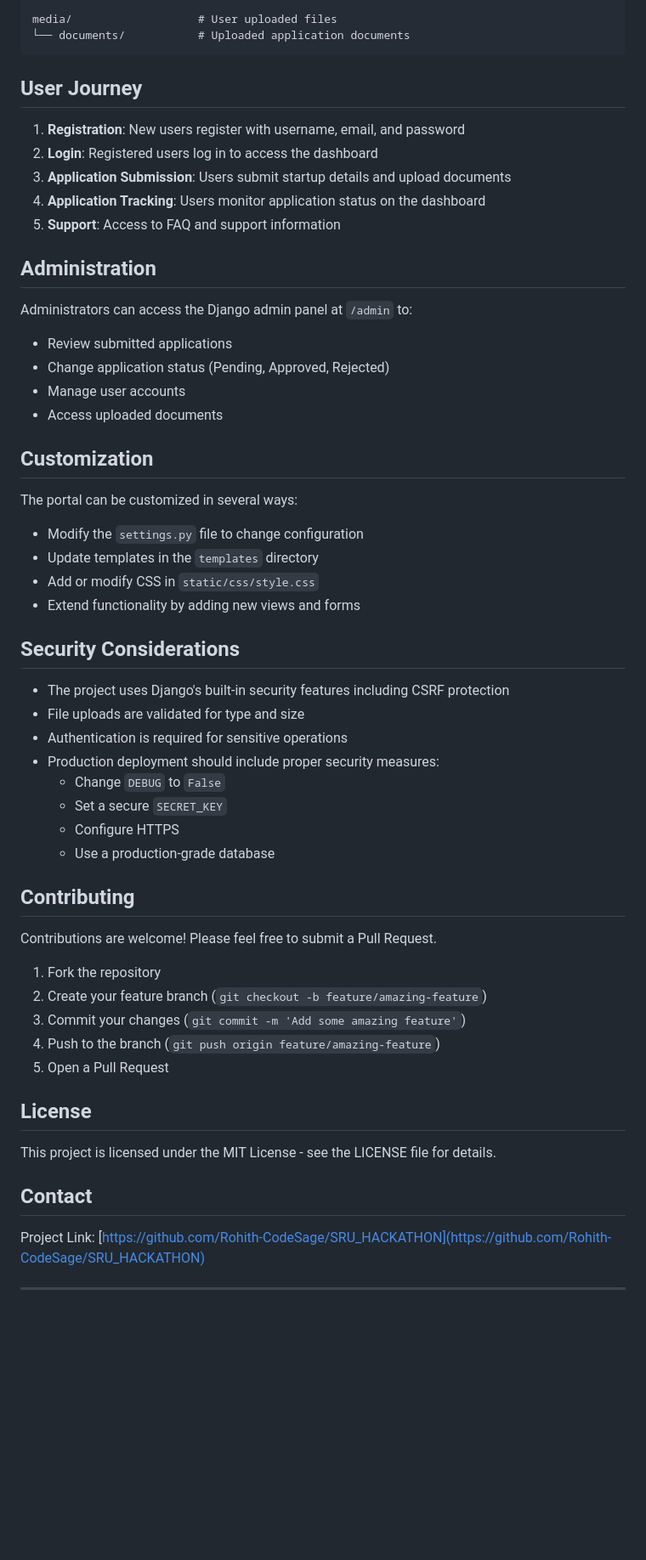
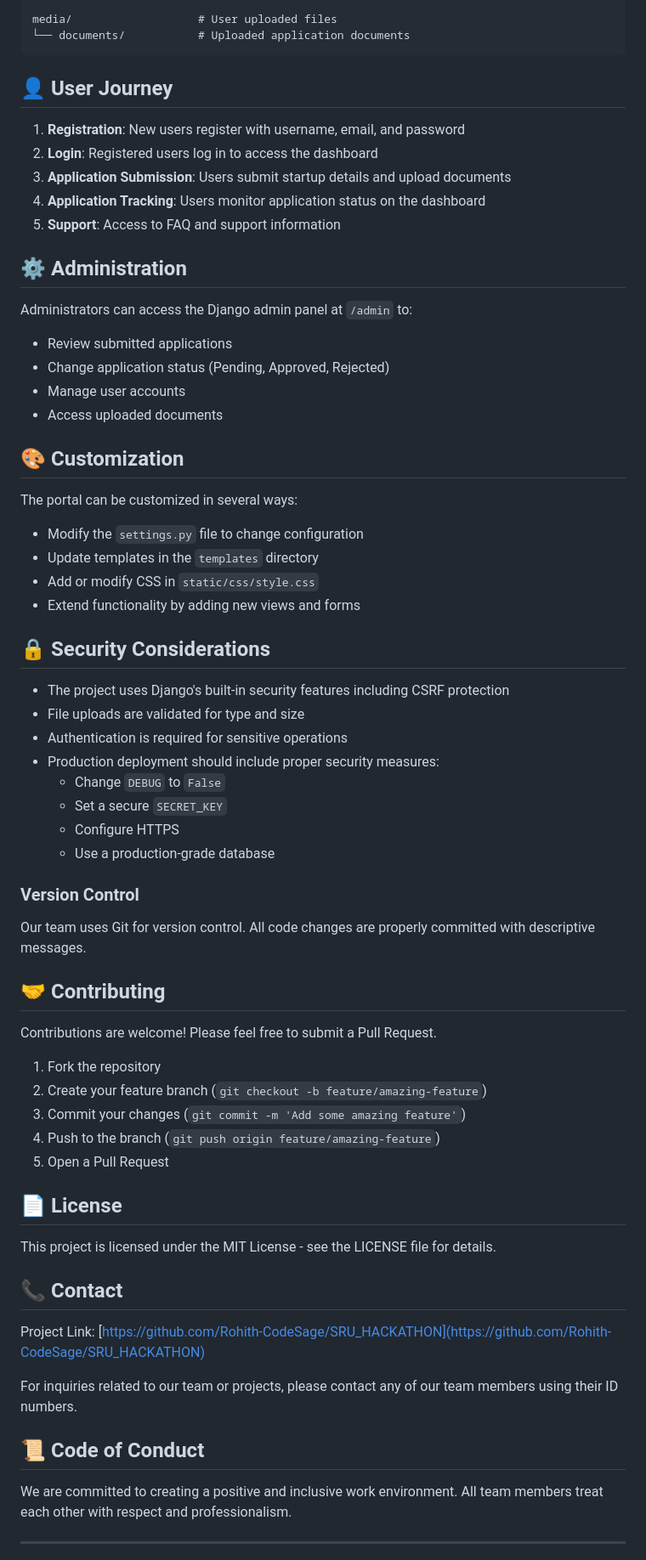
Before and after one commit to Rohith-CodeSage/SRU_HACKATHON, a Markdown page: README.md, the part around the change printed below. Shown: that part at 85% size. Rendered like a GitHub page; blank space fills up the shorter version.

````diff
--- a/README.md
+++ b/README.md
@@ -100,7 +119,7 @@ media/                   # User uploaded files
 └── documents/           # Uploaded application documents
 ```
 
-## User Journey
+## 👤 User Journey
 
 1. **Registration**: New users register with username, email, and password
 2. **Login**: Registered users log in to access the dashboard
@@ -108,7 +127,7 @@ media/                   # User uploaded files
 4. **Application Tracking**: Users monitor application status on the dashboard
 5. **Support**: Access to FAQ and support information
 
-## Administration
+## ⚙️ Administration
 
 Administrators can access the Django admin panel at `/admin` to:
 - Review submitted applications
@@ -116,7 +135,7 @@ Administrators can access the Django admin panel at `/admin` to:
 - Manage user accounts
 - Access uploaded documents
 
-## Customization
+## 🎨 Customization
 
 The portal can be customized in several ways:
 - Modify the `settings.py` file to change configuration
@@ -124,7 +143,7 @@ The portal can be customized in several ways:
 - Add or modify CSS in `static/css/style.css`
 - Extend functionality by adding new views and forms
 
-## Security Considerations
+## 🔒 Security Considerations
 
 - The project uses Django's built-in security features including CSRF protection
 - File uploads are validated for type and size
@@ -135,7 +154,11 @@ The portal can be customized in several ways:
   - Configure HTTPS
   - Use a production-grade database
 
-## Contributing
+### Version Control
+
+Our team uses Git for version control. All code changes are properly committed with descriptive messages.
+
+## 🤝 Contributing
 
 Contributions are welcome! Please feel free to submit a Pull Request.
 
@@ -145,13 +168,19 @@ Contributions are welcome! Please feel free to submit a Pull Request.
 4. Push to the branch (`git push origin feature/amazing-feature`)
 5. Open a Pull Request
 
-## License
+## 📄 License
 
 This project is licensed under the MIT License - see the LICENSE file for details.
 
-## Contact
+## 📞 Contact
 
 Project Link: [https://github.com/Rohith-CodeSage/SRU_HACKATHON](https://github.com/Rohith-CodeSage/SRU_HACKATHON)
 
+For inquiries related to our team or projects, please contact any of our team members using their ID numbers.
+
+## 📜 Code of Conduct
+
+We are committed to creating a positive and inclusive work environment. All team members treat each other with respect and professionalism.
+
 ---
 
````
Also changed, not shown: other parts of README.md (+31 -37 lines).
